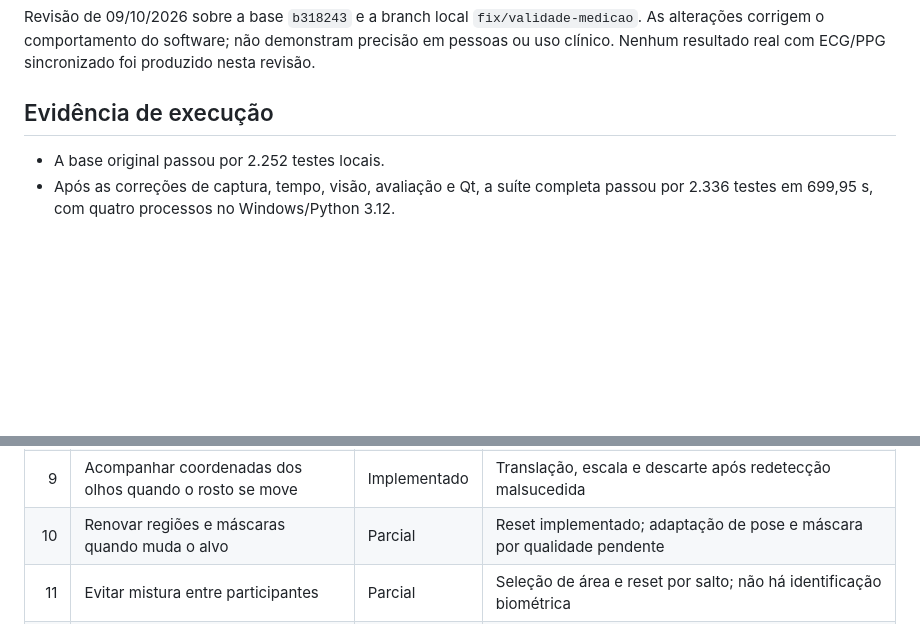
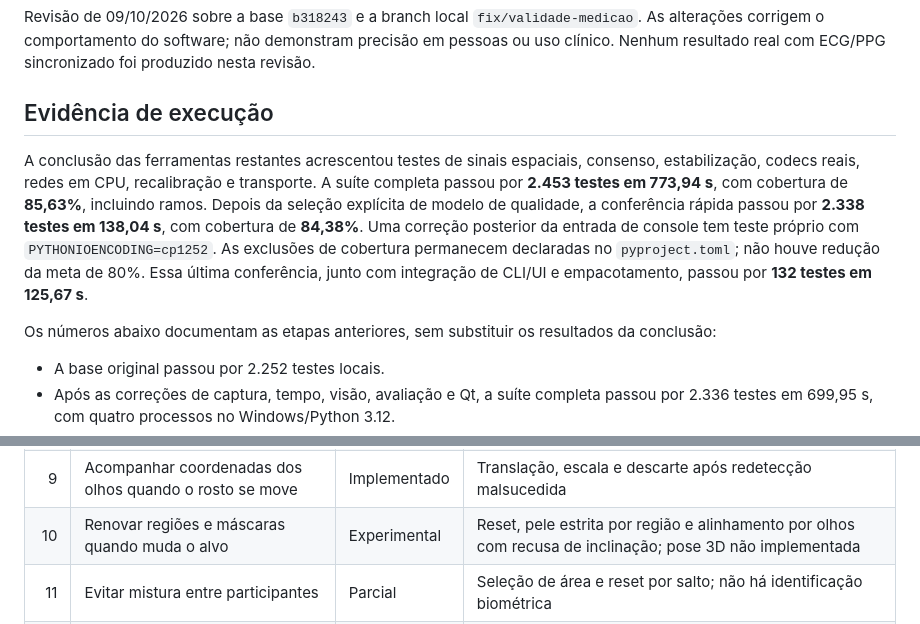
Before and after one commit to fabriciojunio/cardiocam, a Markdown page: docs/validacao-e-plano.md, 2 parts joined by grey strips. Drawn GitHub-style; blank space fills up the shorter version.

```diff
--- a/docs/validacao-e-plano.md
+++ b/docs/validacao-e-plano.md
@@ -6,6 +6,20 @@ não demonstram precisão em pessoas ou uso clínico. Nenhum resultado real com
 ECG/PPG sincronizado foi produzido nesta revisão.
 
 ## Evidência de execução
+
+A conclusão das ferramentas restantes acrescentou testes de sinais espaciais,
+consenso, estabilização, codecs reais, redes em CPU, recalibração e transporte.
+A suíte completa passou por **2.453 testes em 773,94 s**, com cobertura de
+**85,63%**, incluindo ramos. Depois da seleção explícita de modelo de qualidade,
+a conferência rápida passou por **2.338 testes em 138,04 s**, com cobertura de
+**84,38%**. Uma correção posterior da entrada de console tem teste próprio com
+`PYTHONIOENCODING=cp1252`. As exclusões de cobertura permanecem declaradas no
+`pyproject.toml`; não houve redução da meta de 80%.
+Essa última conferência, junto com integração de CLI/UI e empacotamento,
+passou por **132 testes em 125,67 s**.
+
+Os números abaixo documentam as etapas anteriores, sem substituir os resultados
+da conclusão:
 
 - A base original passou por 2.252 testes locais.
 - Após as correções de captura, tempo, visão, avaliação e Qt, a suíte completa
@@ -44,7 +58,7 @@ uma infraestrutura disponível com validação ou integração ainda pendente.
 | 7 | Preservar a causa real de recusa | Implementado | Código e mensagem do erro, sem atribuir toda falha à luz |
 | 8 | Exportar leituras e recusas com timestamps e acentos | Implementado | CSV com quoting, idade, contexto e características ausentes |
 | 9 | Acompanhar coordenadas dos olhos quando o rosto se move | Implementado | Translação, escala e descarte após redetecção malsucedida |
-| 10 | Renovar regiões e máscaras quando muda o alvo | Parcial | Reset implementado; adaptação de pose e máscara por qualidade pendente |
+| 10 | Renovar regiões e máscaras quando muda o alvo | Experimental | Reset, pele estrita por região e alinhamento por olhos com recusa de inclinação; pose 3D não implementada |
 | 11 | Evitar mistura entre participantes | Parcial | Seleção de área e reset por salto; não há identificação biométrica |
 | 12 | Reiniciar a janela em mudança brusca persistente de alvo | Implementado | Rastreador não interpola a nova caixa a partir da pessoa anterior |
 | 13 | Ler timestamps do quadro efetivamente decodificado | Implementado | Vídeo com taxa variável e fallback temporal testados |
```
Also changed, not shown: other parts of docs/validacao-e-plano.md (+36 -14 lines), README.md (+8 -0 lines), docs/experimentos.md (added, +212 -0 lines).
